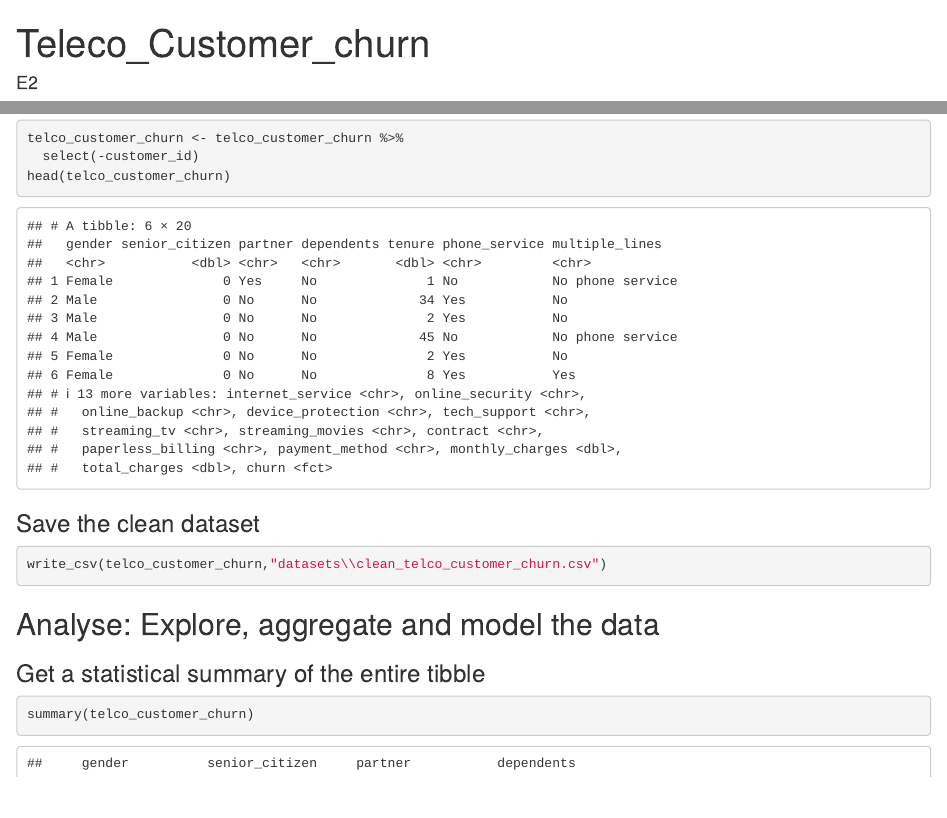
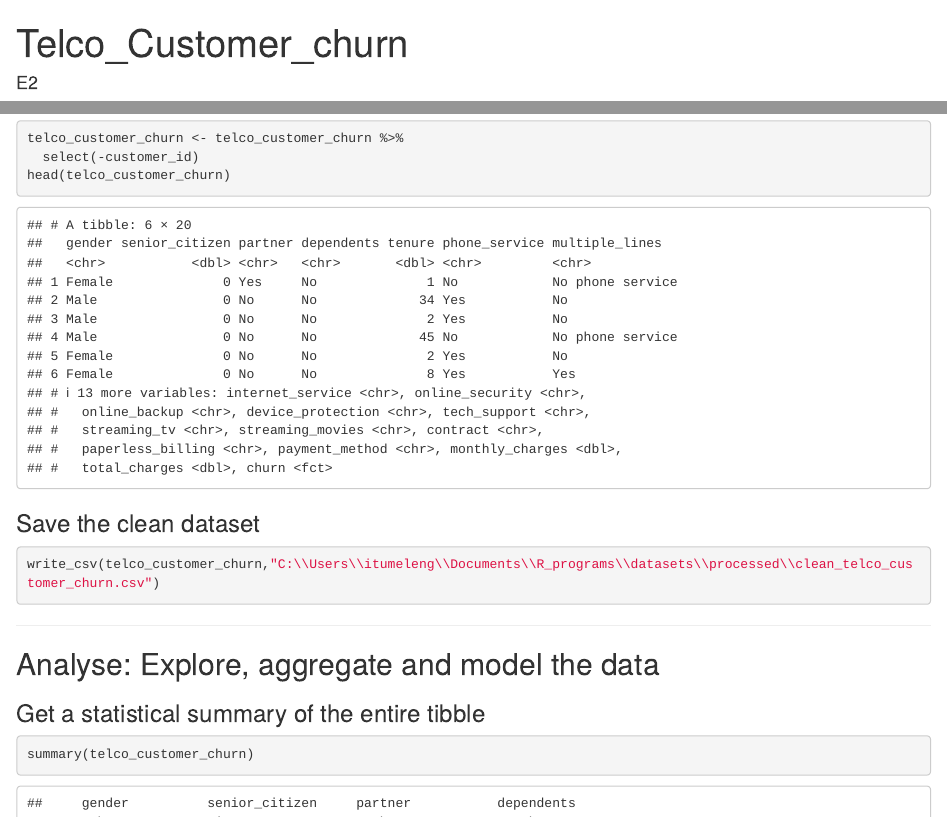
Before and after one commit to e2skm/Data-Analytics-with-R, an R Markdown document (telco_customer_churn_case_study/Teleco_Customer_churn.Rmd): the page in a window 1100 px wide, from its top, and a second part further down, joined at a grey line. Rendered offline with R 4.5, knitr and Pandoc, with nearby package versions.

Commit message:
Update Teleco_Customer_churn.Rmd

````diff
--- a/telco_customer_churn_case_study/Teleco_Customer_churn.Rmd
+++ b/telco_customer_churn_case_study/Teleco_Customer_churn.Rmd
@@ -1,5 +1,5 @@
 ---
-title: "Teleco_Customer_churn"
+title: "Telco_Customer_churn"
 author: "E2"
 date: "2026-02-01"
 output: html_document
@@ -101,10 +108,10 @@ head(telco_customer_churn)
 
 ### Save the clean dataset
 ```{r saving processed dataset}
-write_csv(telco_customer_churn,"datasets\\clean_telco_customer_churn.csv")
+write_csv(telco_customer_churn,"C:\\Users\\itumeleng\\Documents\\R_programs\\datasets\\processed\\clean_telco_customer_churn.csv")
 ```
 
-
+---
 
 ## Analyse: Explore, aggregate and model the data
 ### Get a statistical summary of the entire tibble
````
Also changed, not shown: telco_customer_churn_case_study/Teleco_Customer_churn.Rmd (14 more changed lines).
